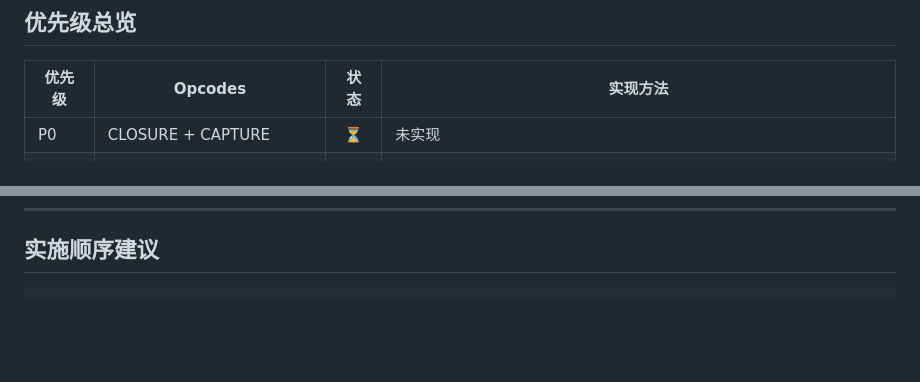
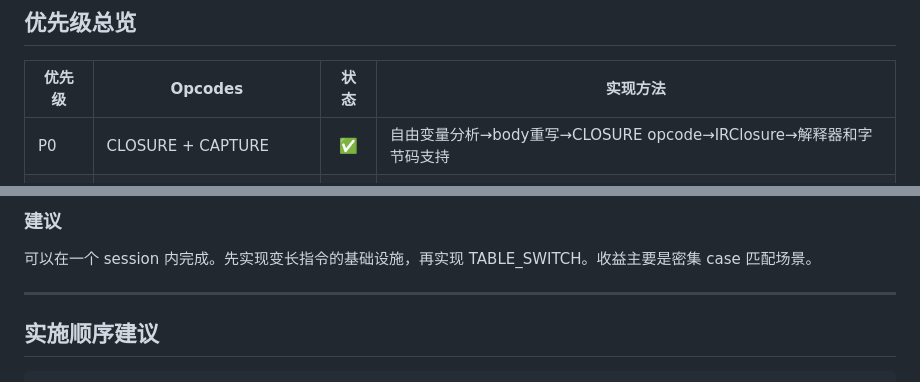
Before and after one commit to redhill42/ELite, a Markdown page: doc/ir-opcode-implementation-plan.md, 2 parts joined by grey strips. Drawn GitHub-style; blank space fills up the shorter version.

````diff
--- a/doc/ir-opcode-implementation-plan.md
+++ b/doc/ir-opcode-implementation-plan.md
@@ -6,7 +6,7 @@
 
 | 优先级 | Opcodes | 状态 | 实现方法 |
 |--------|---------|:--:|------|
-| P0 | CLOSURE + CAPTURE | ⏳ | 未实现 |
+| P0 | CLOSURE + CAPTURE | ✅ | 自由变量分析→body重写→CLOSURE opcode→IRClosure→解释器和字节码支持 |
 | P1 | GUARD_TYPE + DEOPT | ✅ | 类型守卫 + deopt 回退块，支持显式标注(strict)和推导(deopt)两种模式 |
 | P2 | LOAD_FIELD + STORE_FIELD | ✅ | 已知 Java 类型属性访问优先级：getter/setter → public field → ELResolver |
 | P3 | TABLE_SWITCH | ⏳ | 未实现 |
@@ -328,3 +396,9 @@ Step 6:   BytecodeCompiler 闭包支持  (~复杂)
+### 建议
+
+可以在一个 session 内完成。先实现变长指令的基础设施，再实现 TABLE_SWITCH。收益主要是密集 case 匹配场景。
+
+---
+
 ## 实施顺序建议
 
 ```
````
Also changed, not shown: other parts of doc/ir-opcode-implementation-plan.md (+68 -0 lines).
